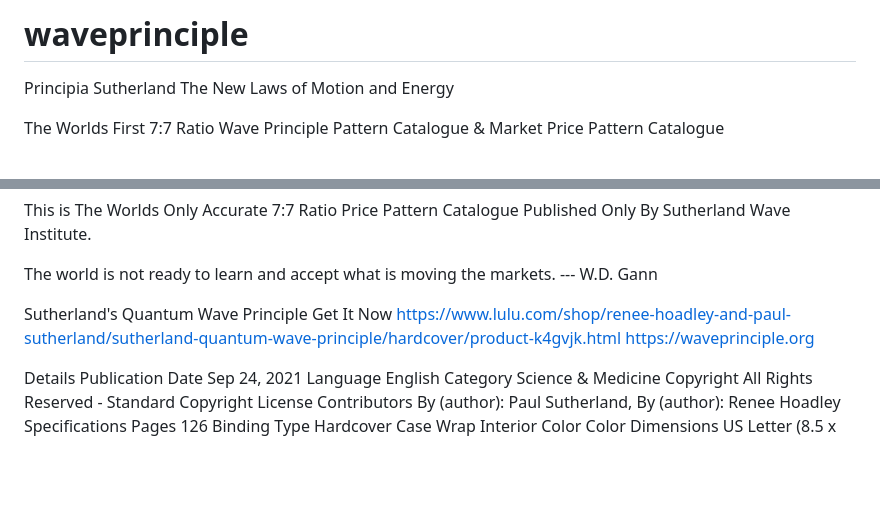
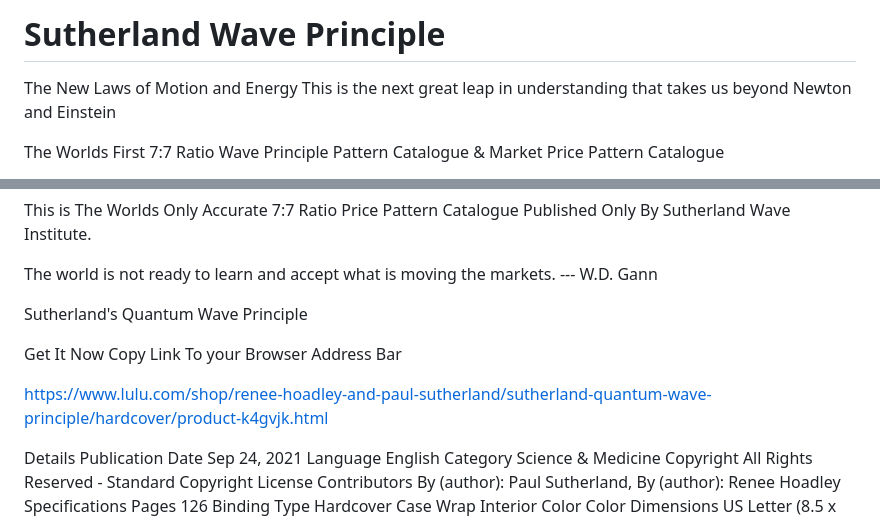
Before and after one commit to TheWavePrinciple/waveprinciple, a Markdown page: README.md, 2 parts joined by grey strips. Drawn GitHub-style; blank space fills up the shorter version.

```diff
--- a/README.md
+++ b/README.md
@@ -1,5 +1,7 @@
-# waveprinciple
-Principia Sutherland The New Laws of Motion and Energy
+# Sutherland Wave Principle
+
+The New Laws of Motion and Energy
+This is the next great leap in understanding that takes us beyond Newton and Einstein
 
 The Worlds First 7:7 Ratio Wave Principle Pattern Catalogue
 & Market Price Pattern Catalogue
@@ -21,9 +23,11 @@ This is The Worlds Only Accurate 7:7 Ratio Price Pattern Catalogue Published Onl
 The world is not ready to learn and accept what is moving the markets. --- W.D. Gann
 
 Sutherland's Quantum Wave Principle
-Get It Now
+
+Get It Now Copy Link To your Browser Address Bar
+
 https://www.lulu.com/shop/renee-hoadley-and-paul-sutherland/sutherland-quantum-wave-principle/hardcover/product-k4gvjk.html
-https://waveprinciple.org
+
 
 Details
 Publication Date
```
